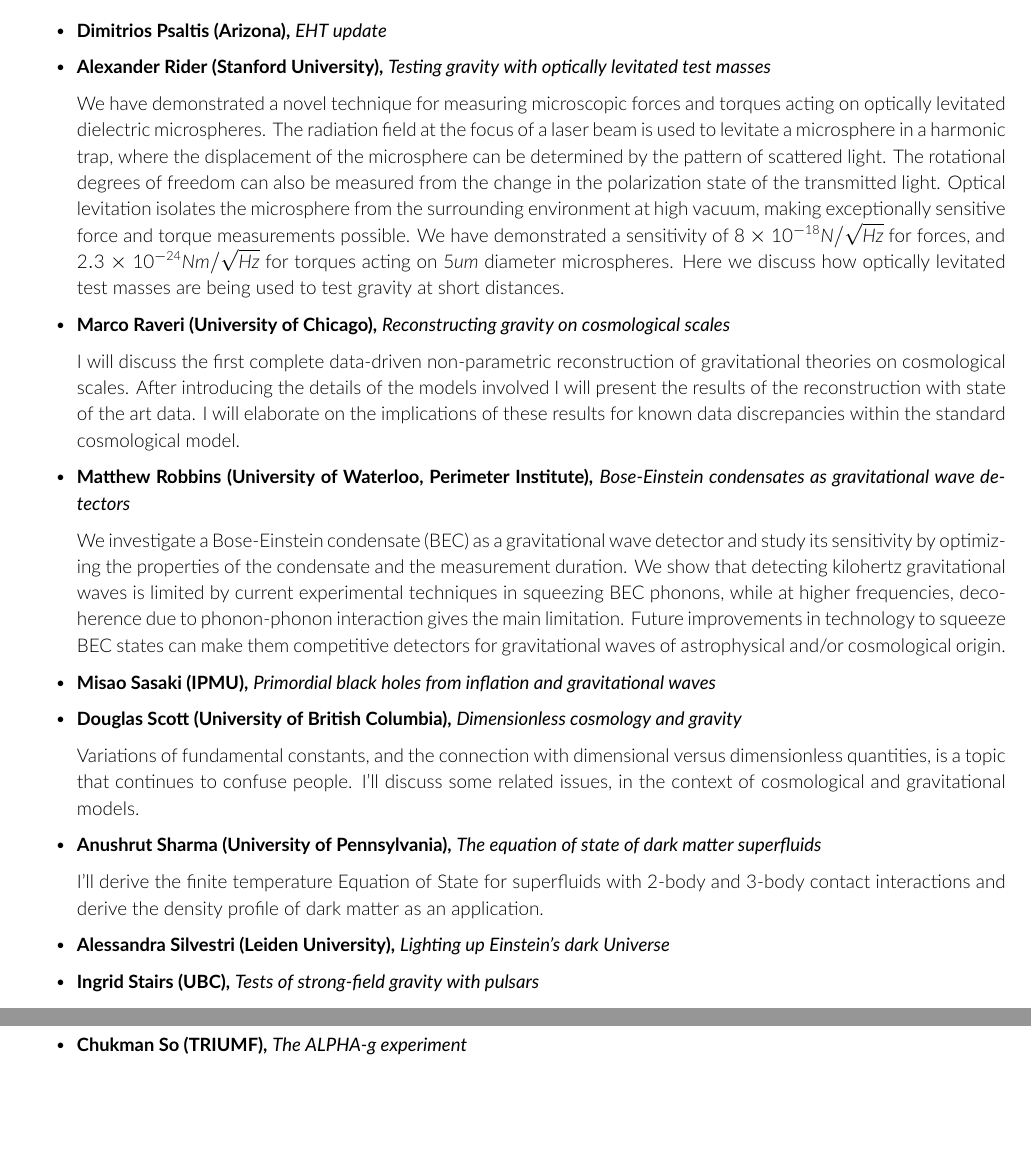
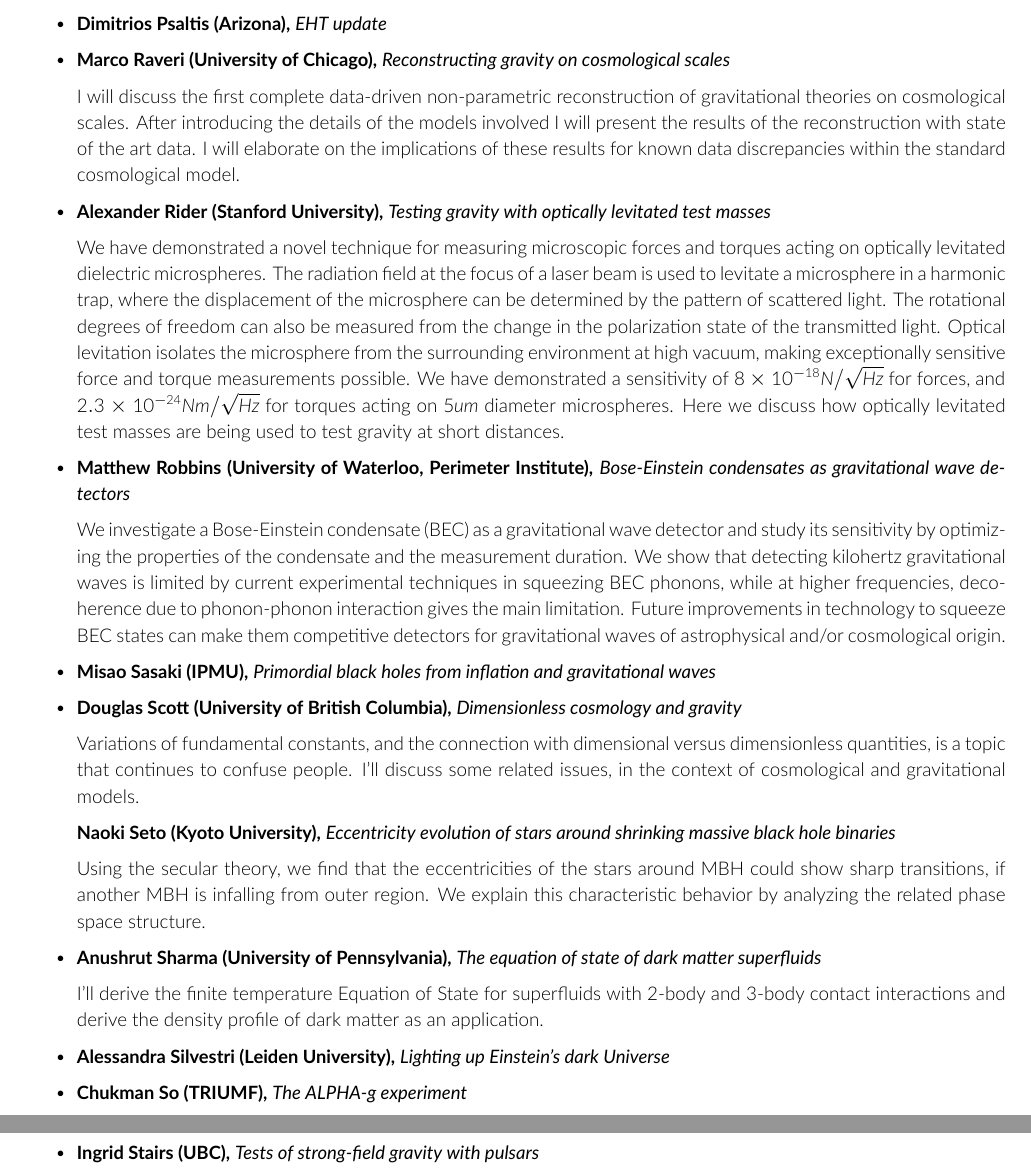
Before and after one commit to sfu-cosmo/TestingGravity2019, a LaTeX document (program/abstracts.tex): two parts of pages 10 and 11 of 11 before the commit and two parts of pages 10 and 11 of 12 after it, joined at a grey line, cut so that both start at the same text, the shorter picture padded with empty space. Compiled offline with XeLaTeX; a missing font is replaced by an installed copy or a similar font.

Commit message:
Abstracts updated.

```diff
--- a/program/abstracts.tex
+++ b/program/abstracts.tex
@@ -348,15 +348,15 @@ I will discuss how we can test gravity with galaxy surveys, looking at current a
 \item \talk{Dimitrios Psaltis (Arizona)}{EHT update}
 
 
+\item \talk{Marco Raveri (University of Chicago)}{Reconstructing gravity on cosmological scales}
+
+I will discuss the first complete data-driven non-parametric reconstruction of gravitational theories on cosmological scales. After introducing the details of the models involved I will present the results of the reconstruction with state of the art data. I will elaborate on the implications of these results for known data discrepancies within the standard cosmological model.
+
+
 \item \talk{Alexander Rider (Stanford University)}{Testing gravity with optically levitated test masses}
 
 We have demonstrated a novel technique for measuring microscopic forces and torques acting on optically levitated dielectric microspheres. The radiation field at the focus of a laser beam is used to levitate a microsphere in a harmonic trap, where the displacement of the microsphere can be determined by the pattern of scattered light. The rotational degrees of freedom can also be measured from the change in the polarization state of the transmitted light. Optical levitation isolates the microsphere from the surrounding environment at high vacuum, making exceptionally sensitive force and torque measurements possible. We have demonstrated a sensitivity of $8 \times 10^{-18} N/\sqrt{Hz}$
 for forces, and $2.3 \times 10^{-24} Nm/\sqrt{Hz}$ for torques acting on $5um$ diameter microspheres. Here we discuss how optically levitated test masses are being used to test gravity at short distances.
-
-
-\item \talk{Marco Raveri (University of Chicago)}{Reconstructing gravity on cosmological scales}
-
-I will discuss the first complete data-driven non-parametric reconstruction of gravitational theories on cosmological scales. After introducing the details of the models involved I will present the results of the reconstruction with state of the art data. I will elaborate on the implications of these results for known data discrepancies within the standard cosmological model.
 
 
 \item \talk{Matthew Robbins (University of Waterloo, Perimeter Institute)}{Bose-Einstein condensates as gravitational wave detectors}
@@ -372,12 +372,20 @@ We investigate a Bose-Einstein condensate (BEC) as a gravitational wave detector
 Variations of fundamental constants, and the connection with dimensional versus dimensionless quantities, is a topic that continues to confuse people.  I'll discuss some related issues, in the context of cosmological and gravitational models.
 
 
+\talk{Naoki Seto (Kyoto University)}{Eccentricity evolution of stars around shrinking massive black hole binaries}
+
+Using the secular theory, we find that the eccentricities of the stars around MBH could show sharp transitions, if another MBH is infalling from outer region. We explain this characteristic behavior by analyzing the related phase space structure.
+
+
 \item \talk{Anushrut Sharma (University of Pennsylvania)}{The equation of state of dark matter superfluids}
 
 I'll derive the finite temperature Equation of State for superfluids with 2-body and 3-body contact interactions and derive the density profile of dark matter as an application.
 
 
 \item \talk{Alessandra Silvestri (Leiden University)}{Lighting up Einstein's dark Universe}
+
+
+\item \talk{Chukman So (TRIUMF)}{The ALPHA-g experiment}
 
 
 \item \talk{Ingrid Stairs (UBC)}{Tests of strong-field gravity with pulsars}
```
Also changed, not shown: program/abstracts.pdf, program/abstracts.tex (13 more changed lines), 1 other file.
